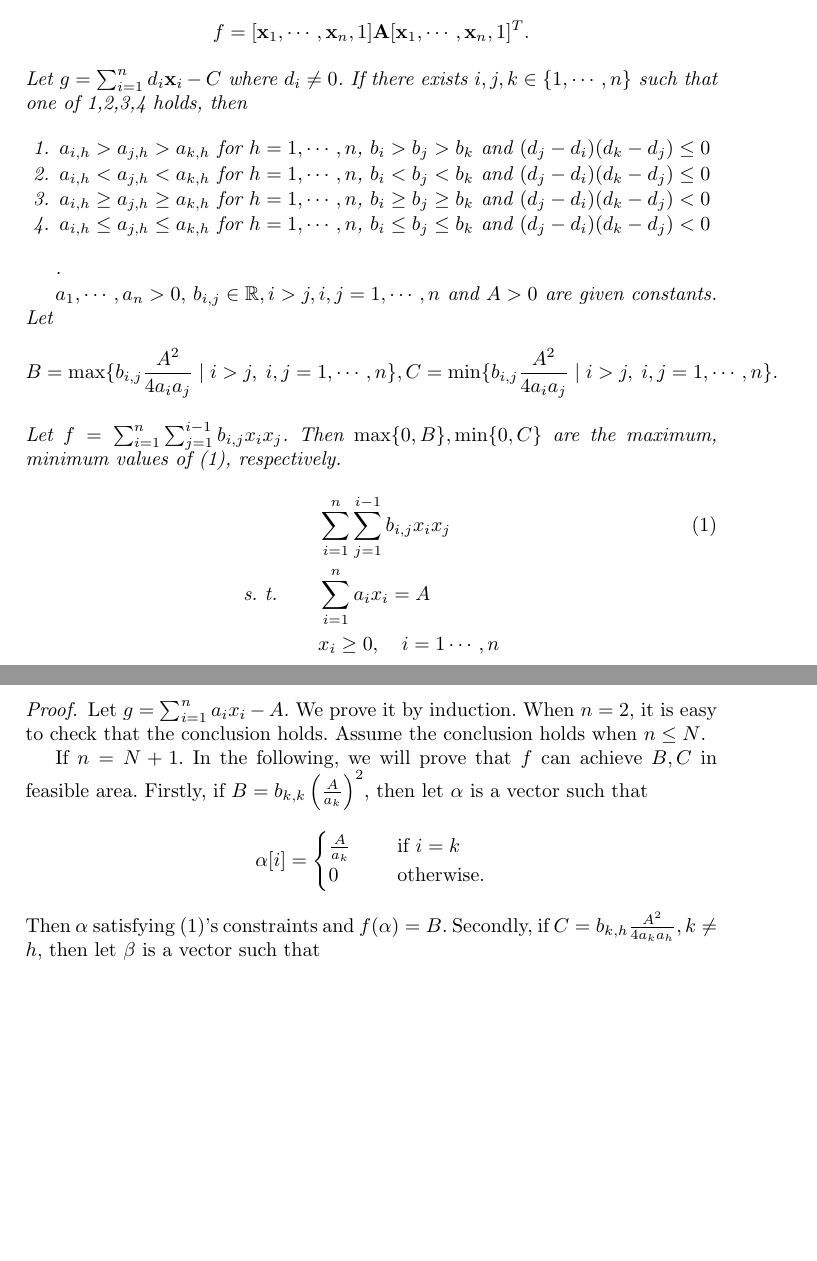
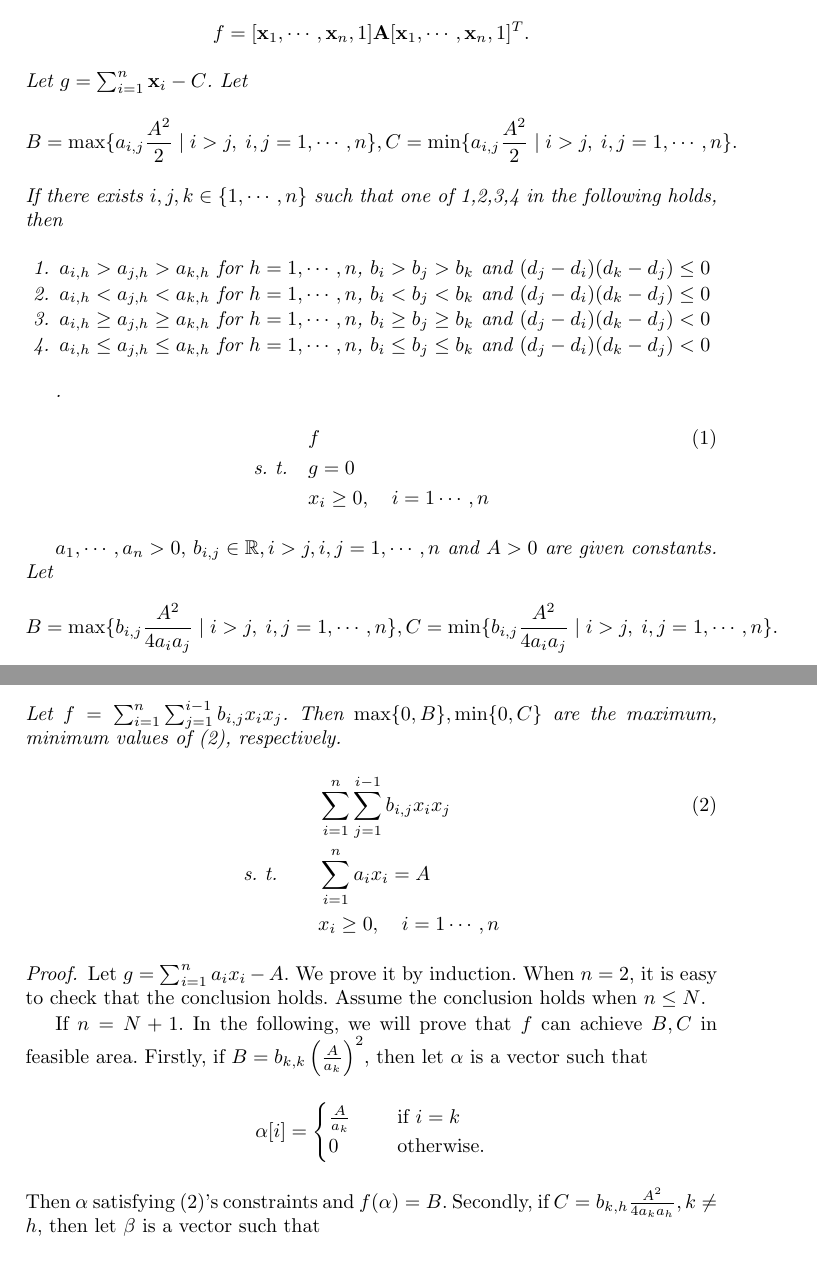
Before and after one commit to SWU-RISE/DPLL-Inequality-, a LaTeX paper (bsos.tex): two parts of pages 1 and 2 of 3, joined at a grey line, cut so that both start at the same text, the shorter picture padded with empty space. Compiled offline with pdfLaTeX.

Commit message:
this is diffcult problem

```diff
--- a/bsos.tex
+++ b/bsos.tex
@@ -66,8 +66,12 @@
 	a_{n,1} & a_{n,2} & \cdots & a_{n,n}& b_n  \\
 	b_1     &  b_2    &  \cdots&   b_n  & c
 \end{pmatrix}\]
-where $a_{i,j} \in \RR, a_{i,j}=a_{j,i}, b_i\in \RR, c\in \RR, i,j=1,\cdots, n $. Let \[f=[\xx_1,\cdots, \xx_n,1]\AA[\xx_1,\cdots, \xx_n, 1]^T.\] Let $g=\sum_{i=1}^nd_i\xx_i-C$ where $d_i\neq 0$. If there exists $i,j,k\in \{1,\cdots, n\}$ such that
-one of 1,2,3,4 holds, then
+where $a_{i,j} \in \RR, a_{i,j}=a_{j,i}, b_i\in \RR, c\in \RR, i,j=1,\cdots, n $. Let \[f=[\xx_1,\cdots, \xx_n,1]\AA[\xx_1,\cdots, \xx_n, 1]^T.\]
+Let $g=\sum_{i=1}^n\xx_i-C$.
+Let \[
+B=\max\{a_{i,j}\frac{A^2}{2}  \mid i> j,\ i,j=1,\cdots,n \}, C=\min\{a_{i,j}\frac{A^2}{2}  \mid i> j,\ i,j=1,\cdots,n \}.\]
+If there exists $i,j,k\in \{1,\cdots, n\}$ such that
+one of 1,2,3,4  in the following holds, then
 \begin{enumerate}
 		\item  $a_{i,h}>a_{j,h}>a_{k,h}$ for $h=1,\cdots, n$, $b_{i}>b_{j}>b_{k}$ and $(d_j-d_i)(d_k-d_j)\le 0$
 		\item  $a_{i,h}<a_{j,h}<a_{k,h}$ for $h=1,\cdots, n$, $b_{i}<b_{j}<b_{k}$ and $(d_j-d_i)(d_k-d_j)\le 0$
@@ -76,7 +80,11 @@ one of 1,2,3,4 holds, then
 \end{enumerate}
 
 .
-
+	\begin{align}
+&f \label{eq:obj4}\\
+\mbox{s.\ t.}\quad &g=0 \nonumber\\
+& x_i\ge 0,\quad i=1\cdots,n \nonumber
+\end{align}
 
   $a_1,\cdots,a_n>0,$ $b_{i,j}\in \RR, i> j, i,j =1,\cdots, n$
 	and $A>0$ are given constants.   Let \[
```
